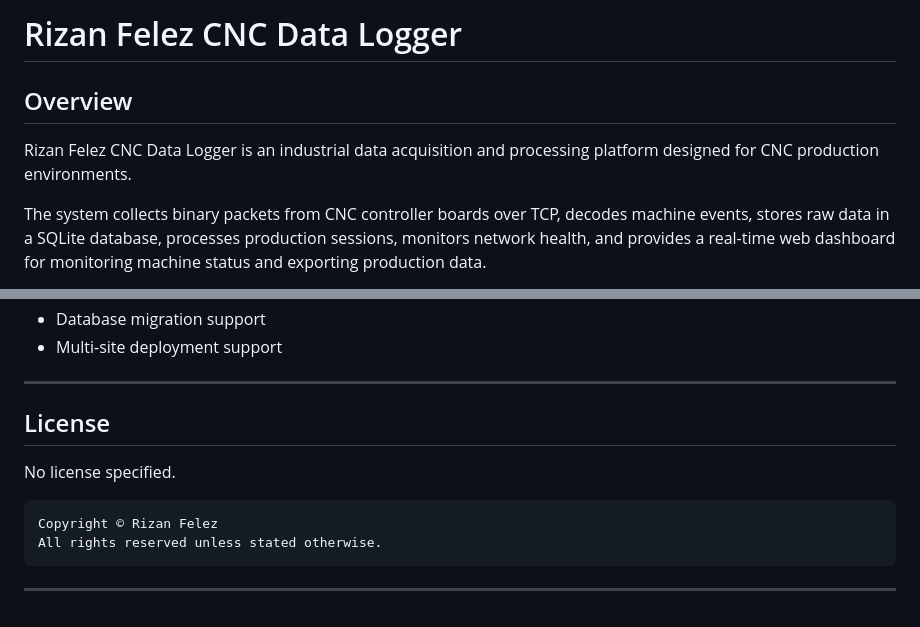
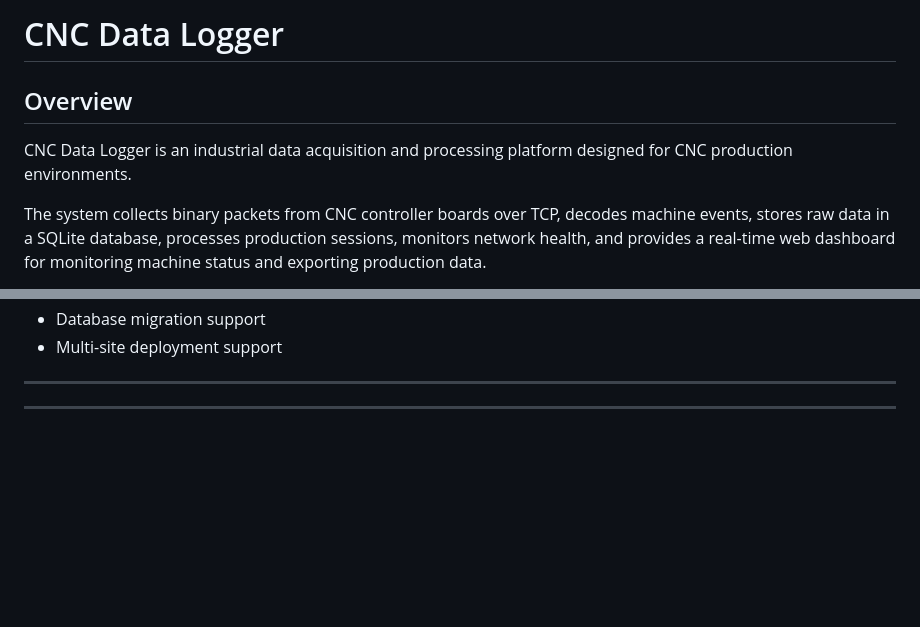
Before and after one commit to KoushaZhiyani/CNC_ETL, a Markdown page: README.md, 2 parts joined by grey strips. Rendered like a GitHub page; blank space fills up the shorter version.

Commit message:
Revise README for project name and license
Updated project name in README and removed license section.

````diff
--- a/README.md
+++ b/README.md
@@ -1,8 +1,8 @@
-# Rizan Felez CNC Data Logger
+# CNC Data Logger
 
 ## Overview
 
-Rizan Felez CNC Data Logger is an industrial data acquisition and processing platform designed for CNC production environments.
+CNC Data Logger is an industrial data acquisition and processing platform designed for CNC production environments.
 
 The system collects binary packets from CNC controller boards over TCP, decodes machine events, stores raw data in a SQLite database, processes production sessions, monitors network health, and provides a real-time web dashboard for monitoring machine status and exporting production data.
 
@@ -498,13 +498,5 @@ Areas of improvement:
 
 ---
 
-## License
-
-No license specified.
-
-```
-Copyright © Rizan Felez
-All rights reserved unless stated otherwise.
-```
 
 ---
````
